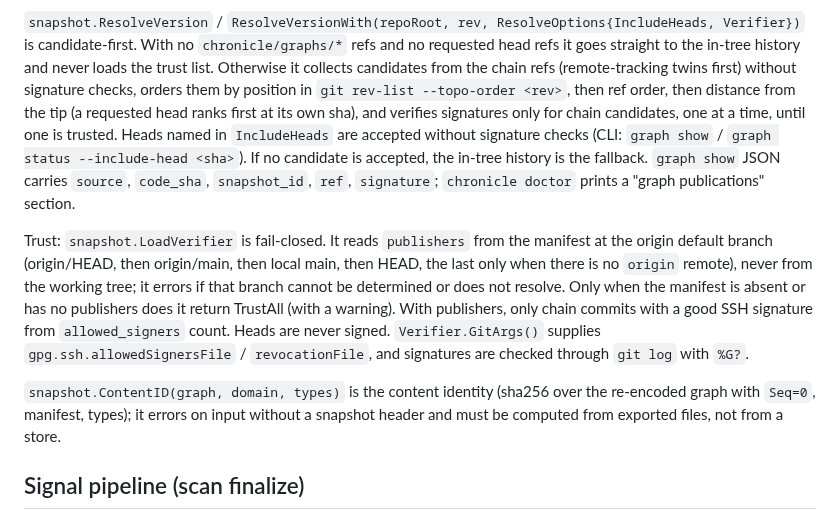
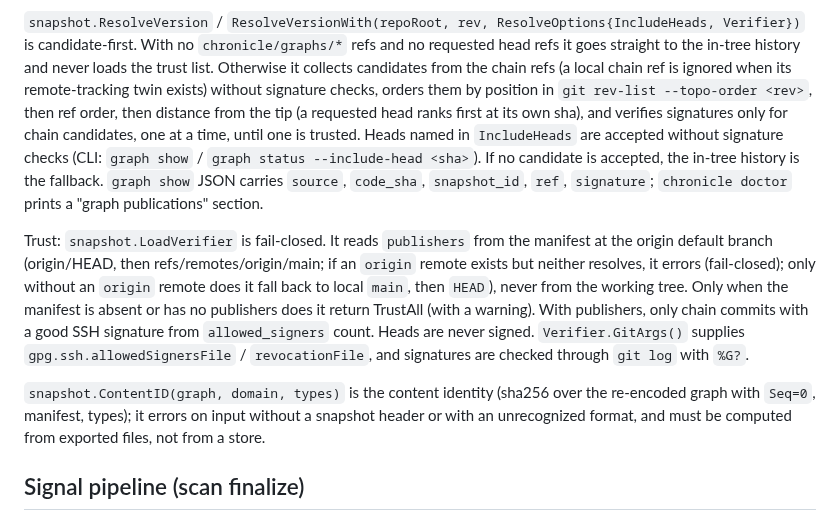
Before and after one commit to alexdx2/chronicle, a Markdown page: CLAUDE.md, the part around the change. Rendered like a GitHub page.

Commit message:
docs: correct default-branch ladder and ChainRefs wording
Co-Authored-By: Claude Sonnet 5.5 <noreply@anthropic.com>
Claude-Session: https://claude.ai/code/session_01CeHhHB4DEhuCkXQ8fyTKRR

```diff
--- a/CLAUDE.md
+++ b/CLAUDE.md
@@ -161,7 +161,7 @@ skipped with a warning.
 `snapshot.ResolveVersion` / `ResolveVersionWith(repoRoot, rev, ResolveOptions{IncludeHeads, Verifier})`
 is candidate-first. With no `chronicle/graphs/*` refs and no requested head refs it goes straight to
 the in-tree history and never loads the trust list. Otherwise it collects candidates from the chain
-refs (remote-tracking twins first) without signature checks, orders them by position in
+refs (a local chain ref is ignored when its remote-tracking twin exists) without signature checks, orders them by position in
 `git rev-list --topo-order <rev>`, then ref order, then distance from the tip (a requested head ranks
 first at its own sha), and verifies signatures only for chain candidates, one at a time, until one is
 trusted. Heads named in `IncludeHeads` are accepted without signature checks (CLI: `graph show` /
@@ -170,15 +170,15 @@ fallback. `graph show` JSON carries `source`, `code_sha`, `snapshot_id`, `ref`,
 `chronicle doctor` prints a "graph publications" section.
 
 Trust: `snapshot.LoadVerifier` is fail-closed. It reads `publishers` from the manifest at the origin
-default branch (origin/HEAD, then origin/main, then local main, then HEAD, the last only when there is
-no `origin` remote), never from the working tree; it errors if that branch cannot be determined or
-does not resolve. Only when the manifest is absent or has no publishers does it return TrustAll (with
+default branch (origin/HEAD, then refs/remotes/origin/main; if an `origin` remote exists but neither
+resolves, it errors (fail-closed); only without an `origin` remote does it fall back to local `main`,
+then `HEAD`), never from the working tree. Only when the manifest is absent or has no publishers does it return TrustAll (with
 a warning). With publishers, only chain commits with a good SSH signature from `allowed_signers`
 count. Heads are never signed. `Verifier.GitArgs()` supplies `gpg.ssh.allowedSignersFile` /
 `revocationFile`, and signatures are checked through `git log` with `%G?`.
 
 `snapshot.ContentID(graph, domain, types)` is the content identity (sha256 over the re-encoded graph
-with `Seq=0`, manifest, types); it errors on input without a snapshot header and must be computed from
+with `Seq=0`, manifest, types); it errors on input without a snapshot header or with an unrecognized format, and must be computed from
 exported files, not from a store.
 
 ## Signal pipeline (scan finalize)
```
